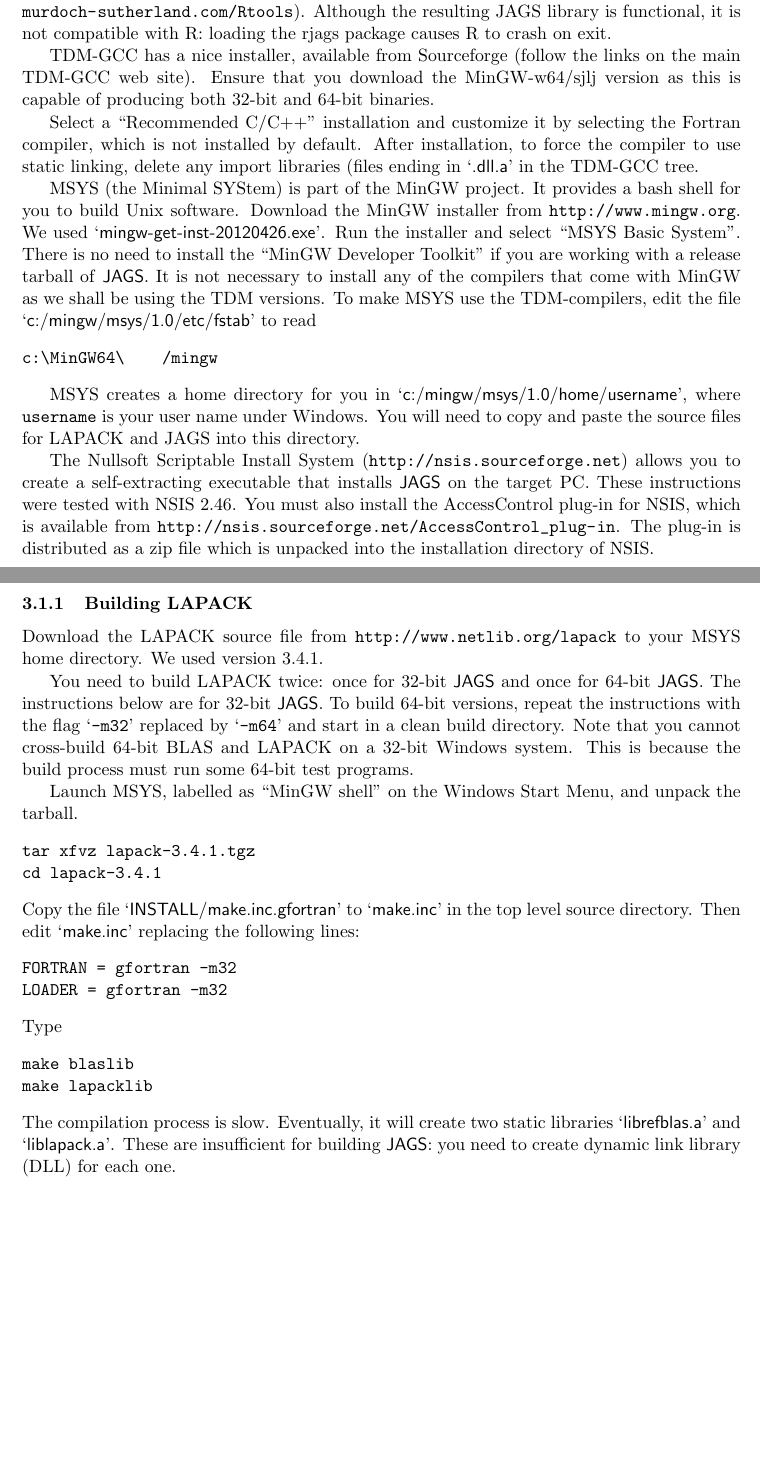
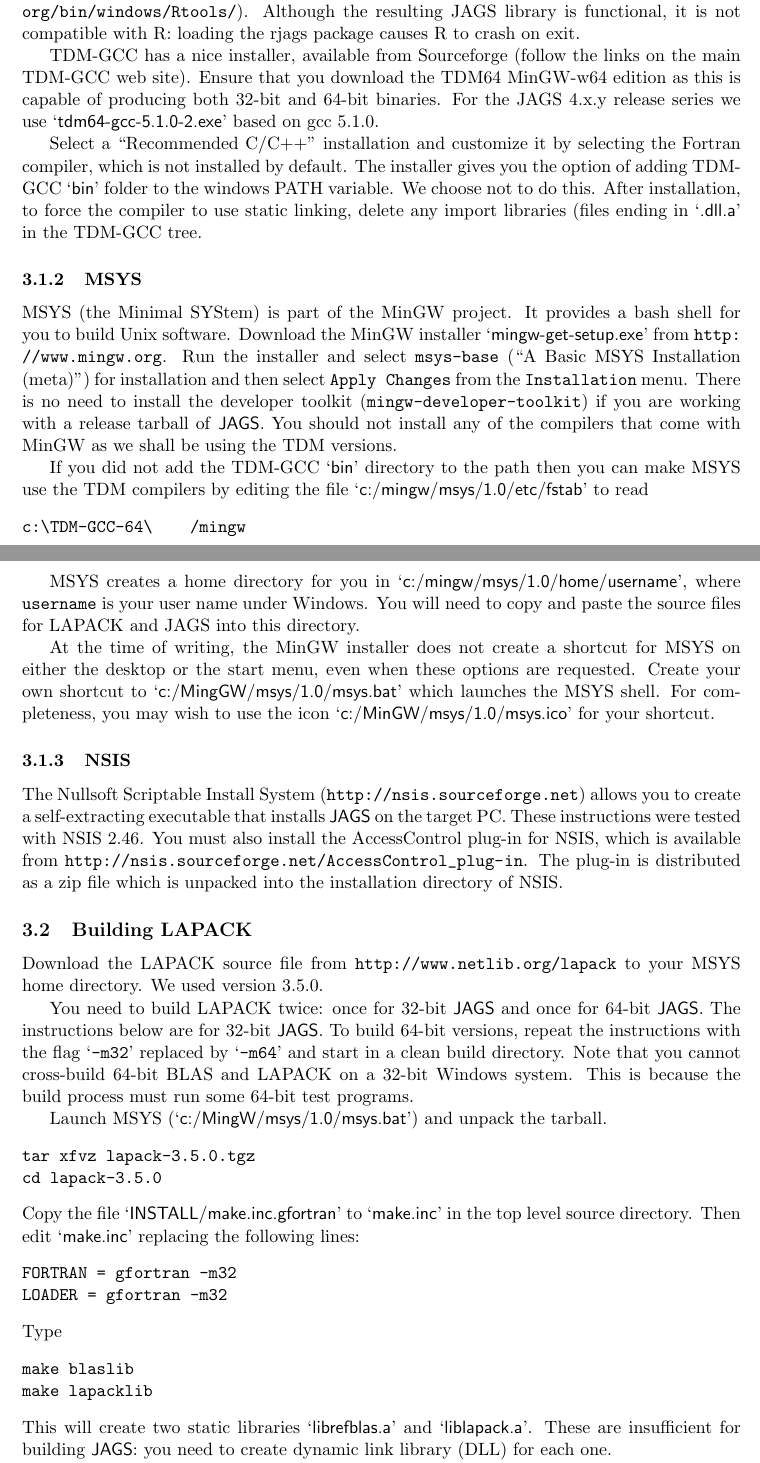
Before and after one commit to todesking/JAGS-code, a LaTeX document (doc/manual/jags_installation_manual.tex): two parts of pages 11 and 12 of 13 before the commit and two parts of pages 11 and 12 of 14 after it, joined at a grey line, cut so that both start at the same text, the shorter picture padded with empty space. Compiled offline with pdfLaTeX.

Commit message:
Updates for JAGS 4.0.0 on Windows

```diff
--- a/doc/manual/jags_installation_manual.tex
+++ b/doc/manual/jags_installation_manual.tex
@@ -4,7 +4,7 @@
 \usepackage{url}
 \usepackage{multirow}
 \usepackage{amsfonts}
-\newcommand{\release}{3.4.0}
+\newcommand{\release}{4.0.0}
 \newcommand{\JAGS}{\textsf{JAGS}}
 \newcommand{\BUGS}{\textsf{BUGS}}
 \newcommand{\WinBUGS}{\textsf{WinBUGS}}
@@ -583,40 +585,57 @@ We used the TDM-GCC compilers based on the MinGW-w64 project
 (\url{http://tdm-gcc.tdragon.net}).  This distribution was chosen
 because it allows us to build a version of JAGS that is statically
 linked against the gcc runtime library.  This, in turn, is necessary
-to have a functional rjags package on Windows.  We also tried
-Rtools (\url{http://www.murdoch-sutherland.com/Rtools}). Although the
+to have a functional rjags package on Windows. We also tried Rtools
+(\url{https://cran.r-project.org/bin/windows/Rtools/}). Although the
 resulting JAGS library is functional, it is not compatible with R:
 loading the rjags package causes R to crash on exit.
 
 TDM-GCC has a nice installer, available from Sourceforge (follow the
-links on the main TDM-GCC web site). Ensure that you download the
-MinGW-w64/sjlj version as this is capable of producing both 32-bit and
-64-bit binaries.
+links on the main TDM-GCC web site). Ensure that you download the TDM64
+MinGW-w64 edition as this is capable of producing both 32-bit and
+64-bit binaries. For the JAGS 4.x.y release series we use
+\file{tdm64-gcc-5.1.0-2.exe} based on gcc 5.1.0.
 
 Select a ``Recommended C/C++'' installation and customize it by
-selecting the Fortran compiler, which is not installed by
-default. After installation, to force the compiler to use static
-linking, delete any import libraries (files ending in \file{.dll.a}
-in the TDM-GCC tree.
+selecting the Fortran compiler, which is not installed by default. The
+installer gives you the option of adding TDM-GCC \file{bin} folder to
+the windows PATH variable. We choose not to do this. After
+installation, to force the compiler to use static linking, delete any
+import libraries (files ending in \file{.dll.a} in the TDM-GCC tree.
+
+\subsubsection{MSYS}
 
 MSYS (the Minimal SYStem) is part of the MinGW project. It provides a
 bash shell for you to build Unix software. Download the MinGW
-installer from \url{http://www.mingw.org}. We used
-\file{mingw-get-inst-20120426.exe}.  Run the installer and select
-``MSYS Basic System''.  There is no need to install the ``MinGW
-Developer Toolkit'' if you are working with a release tarball of
-\JAGS.  It is not necessary to install any of the compilers that come
-with MinGW as we shall be using the TDM versions. To make MSYS use the
-TDM-compilers, edit the file \file{c:/mingw/msys/1.0/etc/fstab}
-to read
+installer \file{mingw-get-setup.exe} from \url{http://www.mingw.org}.
+Run the installer and select \code{msys-base} (``A Basic MSYS
+Installation (meta)'') for installation and then select \code{Apply
+  Changes} from the \code{Installation} menu. There is no need to
+install the developer toolkit (\code{mingw-developer-toolkit}) if you
+are working with a release tarball of \JAGS.  You should not install
+any of the compilers that come with MinGW as we shall be using the TDM
+versions.
+
+If you did not add the TDM-GCC \file{bin} directory to the path then
+you can make MSYS use the TDM compilers by editing the file
+\file{c:/mingw/msys/1.0/etc/fstab} to read
 \begin{verbatim}
-c:\MinGW64\    /mingw
+c:\TDM-GCC-64\    /mingw
 \end{verbatim}
 
 MSYS creates a home directory for you in
-\file{c:/mingw/msys/1.0/home/username}, where \code{username} is
-your user name under Windows. You will need to copy and paste the
-source files for LAPACK and JAGS into this directory.
+\file{c:/mingw/msys/1.0/home/username}, where \code{username} is your
+user name under Windows. You will need to copy and paste the source
+files for LAPACK and JAGS into this directory.
+
+At the time of writing, the MinGW installer does not create a shortcut
+for MSYS on either the desktop or the start menu, even when these
+options are requested. Create your own shortcut to
+\file{c:/MingGW/msys/1.0/msys.bat} which launches the MSYS shell. For
+completeness, you may wish to use the icon
+\file{c:/MinGW/msys/1.0/msys.ico} for your shortcut.
+
+\subsubsection{NSIS}
 
 The Nullsoft Scriptable Install System
 (\url{http://nsis.sourceforge.net}) allows you to create a
@@ -627,11 +646,11 @@ the AccessControl plug-in for NSIS, which is available from
 is distributed as a zip file which is unpacked into the installation
 directory of NSIS.
 
-\subsubsection{Building LAPACK}
+\subsection{Building LAPACK}
 
 Download the LAPACK source file from
 \url{http://www.netlib.org/lapack} to your MSYS home directory. We
-used version 3.4.1.
+used version 3.5.0.
 
 You need to build LAPACK twice: once for 32-bit \JAGS\ and once for
 64-bit \JAGS. The instructions below are for 32-bit \JAGS. To build
@@ -641,11 +660,10 @@ that you cannot cross-build 64-bit BLAS and LAPACK on a 32-bit Windows
 system. This is because the build process must run some 64-bit test
 programs.
 
-Launch MSYS, labelled as ``MinGW shell'' on the Windows Start Menu,
-and unpack the tarball.
+Launch MSYS (\file{c:/MingW/msys/1.0/msys.bat}) and unpack the tarball.
 \begin{verbatim}
-tar xfvz lapack-3.4.1.tgz
-cd lapack-3.4.1
+tar xfvz lapack-3.5.0.tgz
+cd lapack-3.5.0
 \end{verbatim}
 Copy the file \file{INSTALL/make.inc.gfortran} to \file{make.inc} in
 the top level source directory.  Then edit \file{make.inc} replacing
@@ -659,10 +677,9 @@ Type
 make blaslib
 make lapacklib
 \end{verbatim}
-The compilation process is slow. Eventually, it will create two static
-libraries \file{librefblas.a} and \file{liblapack.a}. These are
-insufficient for building \JAGS: you need to create dynamic link
-library (DLL) for each one.
+This will create two static libraries \file{librefblas.a} and
+\file{liblapack.a}. These are insufficient for building \JAGS: you
+need to create dynamic link library (DLL) for each one.
 
 First create a definition file \file{libblas.def} that exports all the
 symbols from the BLAS library
```
Also changed, not shown: doc/manual/jags_installation_manual.tex (20 more changed lines), 2 other files.
